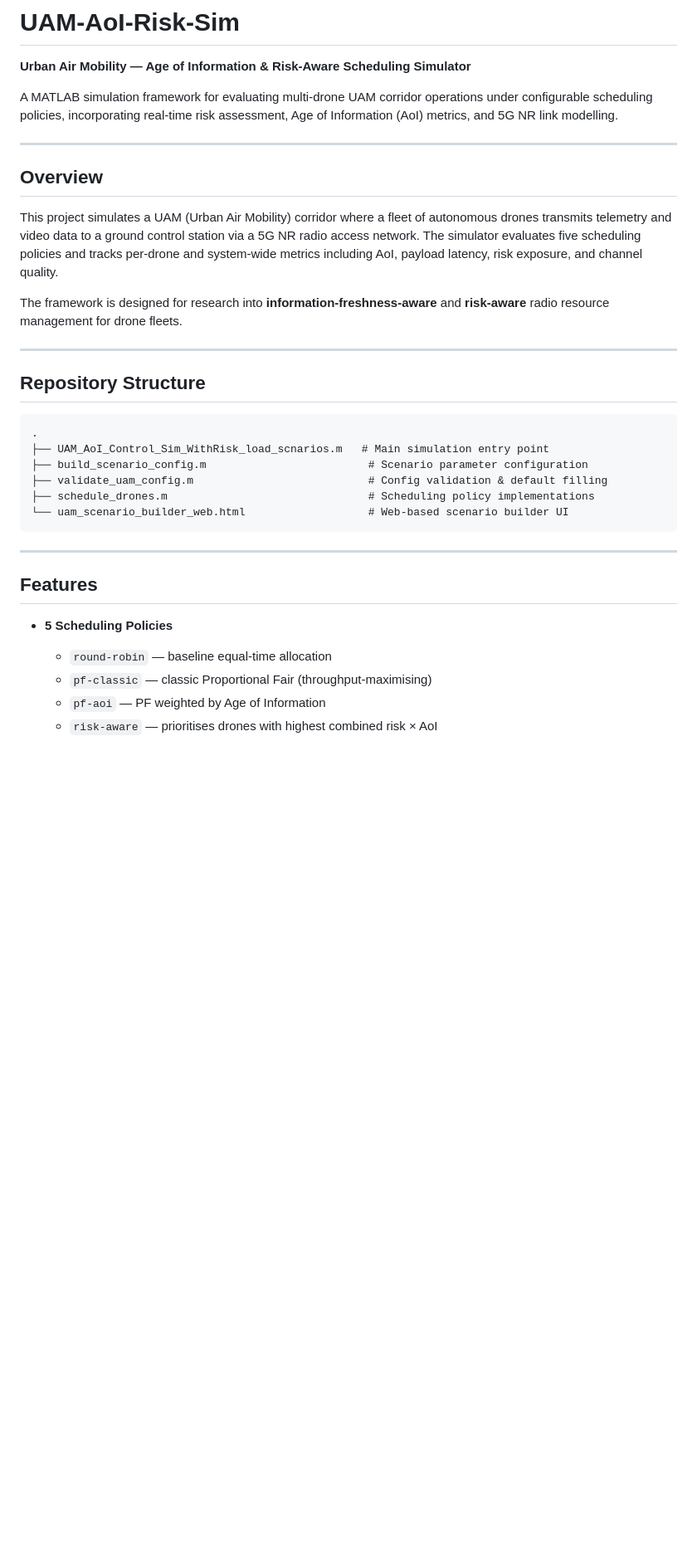
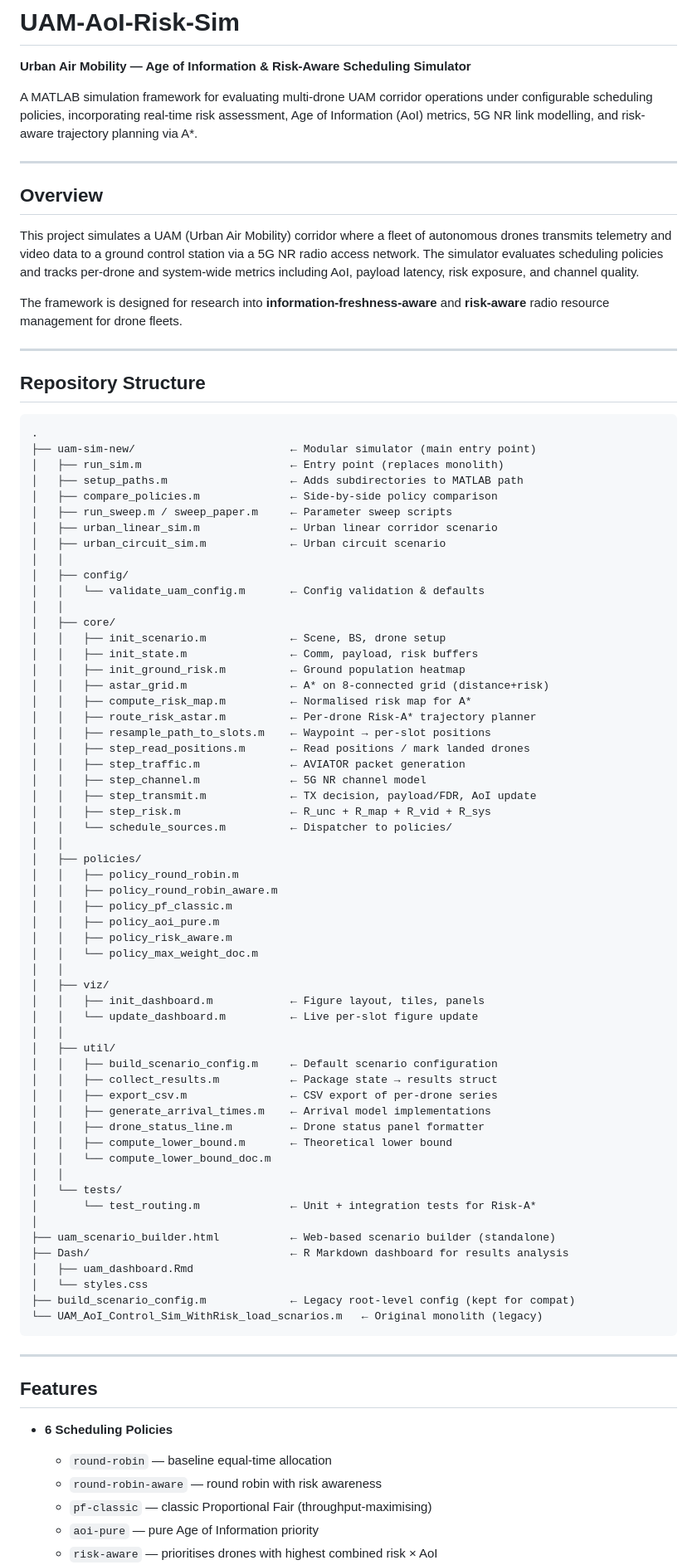
Before and after one commit to andremelow/UAM-AoI-Risk-Sim, a Markdown page: README.md, the part around one of its changes. Shown at 83% size. Drawn GitHub-style; blank space fills up the shorter version.

Commit message:
Atualiza README com estrutura modular v3
Co-Authored-By: Claude Sonnet 4.6 <noreply@anthropic.com>

````diff
--- a/README.md
+++ b/README.md
@@ -2,13 +2,13 @@
 
 **Urban Air Mobility — Age of Information & Risk-Aware Scheduling Simulator**
 
-A MATLAB simulation framework for evaluating multi-drone UAM corridor operations under configurable scheduling policies, incorporating real-time risk assessment, Age of Information (AoI) metrics, and 5G NR link modelling.
+A MATLAB simulation framework for evaluating multi-drone UAM corridor operations under configurable scheduling policies, incorporating real-time risk assessment, Age of Information (AoI) metrics, 5G NR link modelling, and risk-aware trajectory planning via A*.
 
 ---
 
 ## Overview
 
-This project simulates a UAM (Urban Air Mobility) corridor where a fleet of autonomous drones transmits telemetry and video data to a ground control station via a 5G NR radio access network. The simulator evaluates five scheduling policies and tracks per-drone and system-wide metrics including AoI, payload latency, risk exposure, and channel quality.
+This project simulates a UAM (Urban Air Mobility) corridor where a fleet of autonomous drones transmits telemetry and video data to a ground control station via a 5G NR radio access network. The simulator evaluates scheduling policies and tracks per-drone and system-wide metrics including AoI, payload latency, risk exposure, and channel quality.
 
 The framework is designed for research into **information-freshness-aware** and **risk-aware** radio resource management for drone fleets.
 
@@ -18,19 +18,71 @@ The framework is designed for research into **information-freshness-aware** and
 
 ```
 .
-├── UAM_AoI_Control_Sim_WithRisk_load_scnarios.m   # Main simulation entry point
-├── build_scenario_config.m                         # Scenario parameter configuration
-├── validate_uam_config.m                           # Config validation & default filling
-├── schedule_drones.m                               # Scheduling policy implementations
-└── uam_scenario_builder_web.html                   # Web-based scenario builder UI
+├── uam-sim-new/                        ← Modular simulator (main entry point)
+│   ├── run_sim.m                       ← Entry point (replaces monolith)
+│   ├── setup_paths.m                   ← Adds subdirectories to MATLAB path
+│   ├── compare_policies.m              ← Side-by-side policy comparison
+│   ├── run_sweep.m / sweep_paper.m     ← Parameter sweep scripts
+│   ├── urban_linear_sim.m              ← Urban linear corridor scenario
+│   ├── urban_circuit_sim.m             ← Urban circuit scenario
+│   │
+│   ├── config/
+│   │   └── validate_uam_config.m       ← Config validation & defaults
+│   │
+│   ├── core/
+│   │   ├── init_scenario.m             ← Scene, BS, drone setup
+│   │   ├── init_state.m                ← Comm, payload, risk buffers
+│   │   ├── init_ground_risk.m          ← Ground population heatmap
+│   │   ├── astar_grid.m                ← A* on 8-connected grid (distance+risk)
+│   │   ├── compute_risk_map.m          ← Normalised risk map for A*
+│   │   ├── route_risk_astar.m          ← Per-drone Risk-A* trajectory planner
+│   │   ├── resample_path_to_slots.m    ← Waypoint → per-slot positions
+│   │   ├── step_read_positions.m       ← Read positions / mark landed drones
+│   │   ├── step_traffic.m              ← AVIATOR packet generation
+│   │   ├── step_channel.m              ← 5G NR channel model
+│   │   ├── step_transmit.m             ← TX decision, payload/FDR, AoI update
+│   │   ├── step_risk.m                 ← R_unc + R_map + R_vid + R_sys
+│   │   └── schedule_sources.m          ← Dispatcher to policies/
+│   │
+│   ├── policies/
+│   │   ├── policy_round_robin.m
+│   │   ├── policy_round_robin_aware.m
+│   │   ├── policy_pf_classic.m
+│   │   ├── policy_aoi_pure.m
+│   │   ├── policy_risk_aware.m
+│   │   └── policy_max_weight_doc.m
+│   │
+│   ├── viz/
+│   │   ├── init_dashboard.m            ← Figure layout, tiles, panels
+│   │   └── update_dashboard.m          ← Live per-slot figure update
+│   │
+│   ├── util/
+│   │   ├── build_scenario_config.m     ← Default scenario configuration
+│   │   ├── collect_results.m           ← Package state → results struct
+│   │   ├── export_csv.m                ← CSV export of per-drone series
+│   │   ├── generate_arrival_times.m    ← Arrival model implementations
+│   │   ├── drone_status_line.m         ← Drone status panel formatter
+│   │   ├── compute_lower_bound.m       ← Theoretical lower bound
+│   │   └── compute_lower_bound_doc.m
+│   │
+│   └── tests/
+│       └── test_routing.m              ← Unit + integration tests for Risk-A*
+│
+├── uam_scenario_builder.html           ← Web-based scenario builder (standalone)
+├── Dash/                               ← R Markdown dashboard for results analysis
+│   ├── uam_dashboard.Rmd
+│   └── styles.css
+├── build_scenario_config.m             ← Legacy root-level config (kept for compat)
+└── UAM_AoI_Control_Sim_WithRisk_load_scnarios.m   ← Original monolith (legacy)
 ```
 
 ---
 
 ## Features
 
-- **5 Scheduling Policies**
+- **6 Scheduling Policies**
   - `round-robin` — baseline equal-time allocation
+  - `round-robin-aware` — round robin with risk awareness
   - `pf-classic` — classic Proportional Fair (throughput-maximising)
-  - `pf-aoi` — PF weighted by Age of Information
+  - `aoi-pure` — pure Age of Information priority
   - `risk-aware` — prioritises drones with highest combined risk × AoI
````
Also changed, not shown: other parts of README.md (+76 -41 lines).
